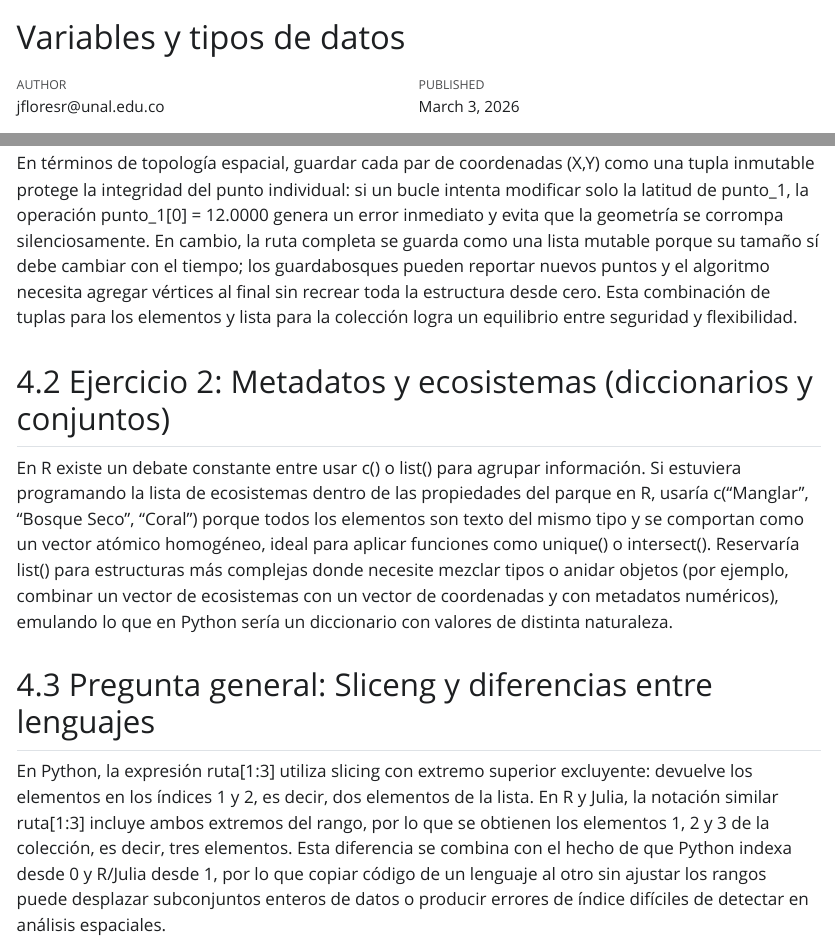
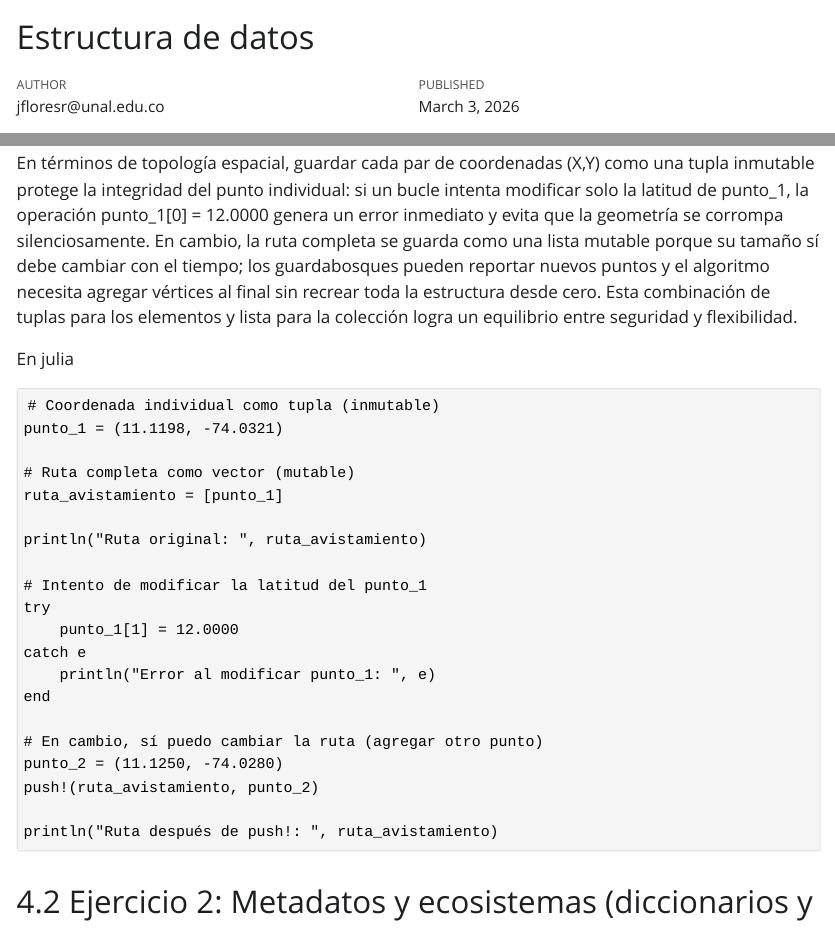
Before and after one commit to jf-floresriera/6-_Estructuras-de-datos, a Quarto document (Estructuras-de-datos.qmd): the page in a window 1100 px wide, from its top, and a second part further down, joined at a grey line. The pictures show the output file Estructuras-de-datos.html that the author committed with the source, opened offline; Quarto's library style sheets are replaced by a plain one without menus.

Commit message:
Add files via upload

````diff
--- a/Estructuras-de-datos.qmd
+++ b/Estructuras-de-datos.qmd
@@ -1,5 +1,5 @@
 ---
-title: "Variables y tipos de datos"
+title: "Estructura de datos"
 author: "jfloresr@unal.edu.co"
 date: 2026-03-03
 format:
@@ -129,6 +128,32 @@ print("Ecosistemas oficiales avistados hoy:",
 En términos de topología espacial, guardar cada par de coordenadas
 (X,Y) como una tupla inmutable protege la integridad del punto individual: si un bucle intenta modificar solo la latitud de punto_1, la operación punto_1[0] = 12.0000 genera un error inmediato y evita que la geometría se corrompa silenciosamente. En cambio, la ruta completa se guarda como una lista mutable porque su tamaño sí debe cambiar con el tiempo; los guardabosques pueden reportar nuevos puntos y el algoritmo necesita agregar vértices al final sin recrear toda la estructura desde cero. Esta combinación de tuplas para los elementos y lista para la colección logra un equilibrio entre seguridad y flexibilidad.
 
+
+En julia
+
+```{julia}
+# Coordenada individual como tupla (inmutable)
+punto_1 = (11.1198, -74.0321)
+
+# Ruta completa como vector (mutable)
+ruta_avistamiento = [punto_1]
+
+println("Ruta original: ", ruta_avistamiento)
+
+# Intento de modificar la latitud del punto_1
+try
+    punto_1[1] = 12.0000
+catch e
+    println("Error al modificar punto_1: ", e)
+end
+
+# En cambio, sí puedo cambiar la ruta (agregar otro punto)
+punto_2 = (11.1250, -74.0280)
+push!(ruta_avistamiento, punto_2)
+
+println("Ruta después de push!: ", ruta_avistamiento)
+```
+
 ## Ejercicio 2: Metadatos y ecosistemas (diccionarios y conjuntos)
 
 En R existe un debate constante entre usar c() o list() para agrupar información. Si estuviera programando la lista de ecosistemas dentro de las propiedades del parque en R, usaría c("Manglar", "Bosque Seco", "Coral") porque todos los elementos son texto del mismo tipo y se comportan como un vector atómico homogéneo, ideal para aplicar funciones como unique() o intersect(). Reservaría list() para estructuras más complejas donde necesite mezclar tipos o anidar objetos (por ejemplo, combinar un vector de ecosistemas con un vector de coordenadas y con metadatos numéricos), emulando lo que en Python sería un diccionario con valores de distinta naturaleza.
````
Also changed, not shown: Estructuras-de-datos.html, Estructuras-de-datos.pdf, Estructuras-de-datos.qmd (3 more changed lines).
